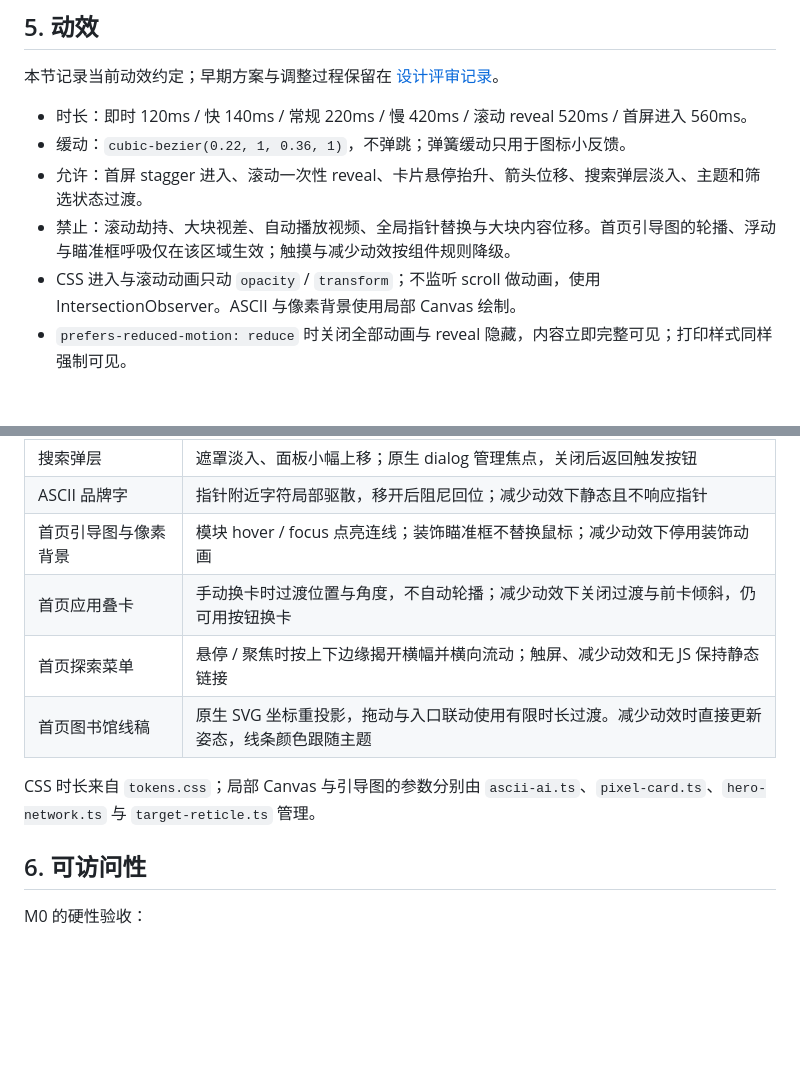
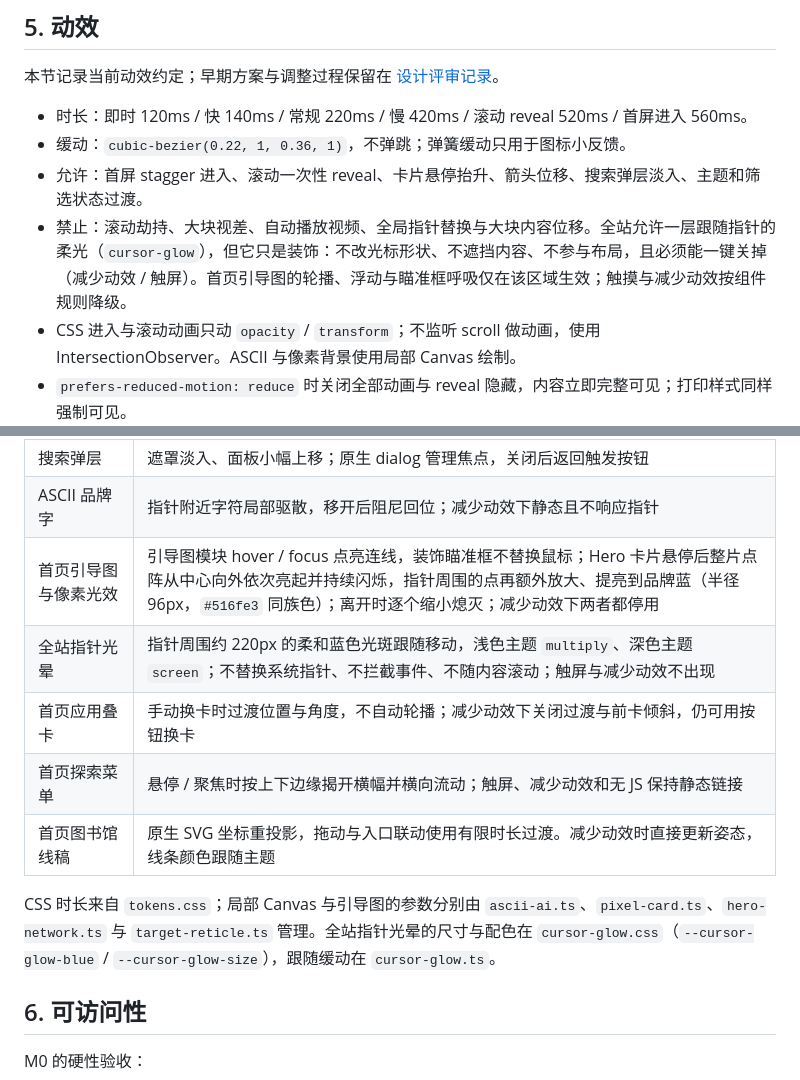
Before and after one commit to A7m0spHere/CDU-AI, a Markdown page: docs/DESIGN-SYSTEM.md, 2 parts joined by grey strips. Rendered like a GitHub page; blank space fills up the shorter version.

```diff
--- a/docs/DESIGN-SYSTEM.md
+++ b/docs/DESIGN-SYSTEM.md
@@ -158,7 +158,7 @@
 - 时长：即时 120ms / 快 140ms / 常规 220ms / 慢 420ms / 滚动 reveal 520ms / 首屏进入 560ms。
 - 缓动：`cubic-bezier(0.22, 1, 0.36, 1)`，不弹跳；弹簧缓动只用于图标小反馈。
 - 允许：首屏 stagger 进入、滚动一次性 reveal、卡片悬停抬升、箭头位移、搜索弹层淡入、主题和筛选状态过渡。
-- 禁止：滚动劫持、大块视差、自动播放视频、全局指针替换与大块内容位移。首页引导图的轮播、浮动与瞄准框呼吸仅在该区域生效；触摸与减少动效按组件规则降级。
+- 禁止：滚动劫持、大块视差、自动播放视频、全局指针替换与大块内容位移。全站允许一层跟随指针的柔光（`cursor-glow`），但它只是装饰：不改光标形状、不遮挡内容、不参与布局，且必须能一键关掉（减少动效 / 触屏）。首页引导图的轮播、浮动与瞄准框呼吸仅在该区域生效；触摸与减少动效按组件规则降级。
 - CSS 进入与滚动动画只动 `opacity` / `transform`；不监听 scroll 做动画，使用 IntersectionObserver。ASCII 与像素背景使用局部 Canvas 绘制。
 - `prefers-reduced-motion: reduce` 时关闭全部动画与 reveal 隐藏，内容立即完整可见；打印样式同样强制可见。
 
@@ -168,12 +168,13 @@
 | 卡片与按钮 | 悬停抬升不超过 2px，箭头小幅位移；即时反馈 120–220ms |
 | 搜索弹层 | 遮罩淡入、面板小幅上移；原生 dialog 管理焦点，关闭后返回触发按钮 |
 | ASCII 品牌字 | 指针附近字符局部驱散，移开后阻尼回位；减少动效下静态且不响应指针 |
-| 首页引导图与像素背景 | 模块 hover / focus 点亮连线；装饰瞄准框不替换鼠标；减少动效下停用装饰动画 |
+| 首页引导图与像素光效 | 引导图模块 hover / focus 点亮连线，装饰瞄准框不替换鼠标；Hero 卡片悬停后整片点阵从中心向外依次亮起并持续闪烁，指针周围的点再额外放大、提亮到品牌蓝（半径 96px，`#516fe3` 同族色）；离开时逐个缩小熄灭；减少动效下两者都停用 |
+| 全站指针光晕 | 指针周围约 220px 的柔和蓝色光斑跟随移动，浅色主题 `multiply`、深色主题 `screen`；不替换系统指针、不拦截事件、不随内容滚动；触屏与减少动效不出现 |
 | 首页应用叠卡 | 手动换卡时过渡位置与角度，不自动轮播；减少动效下关闭过渡与前卡倾斜，仍可用按钮换卡 |
 | 首页探索菜单 | 悬停 / 聚焦时按上下边缘揭开横幅并横向流动；触屏、减少动效和无 JS 保持静态链接 |
 | 首页图书馆线稿 | 原生 SVG 坐标重投影，拖动与入口联动使用有限时长过渡。减少动效时直接更新姿态，线条颜色跟随主题 |
 
-CSS 时长来自 `tokens.css`；局部 Canvas 与引导图的参数分别由 `ascii-ai.ts`、`pixel-card.ts`、`hero-network.ts` 与 `target-reticle.ts` 管理。
+CSS 时长来自 `tokens.css`；局部 Canvas 与引导图的参数分别由 `ascii-ai.ts`、`pixel-card.ts`、`hero-network.ts` 与 `target-reticle.ts` 管理。全站指针光晕的尺寸与配色在 `cursor-glow.css`（`--cursor-glow-blue` / `--cursor-glow-size`），跟随缓动在 `cursor-glow.ts`。
 
 ## 6. 可访问性
 
```
Also changed, not shown: docs/DESIGN-REVIEW.md (+26 -0 lines), docs/design/cursor-glow-dark.png (added), docs/design/cursor-glow-light.png (added), docs/design/hero-pixel-hover-dark.png, docs/design/hero-pixel-hover-light.png, 6 other files.
